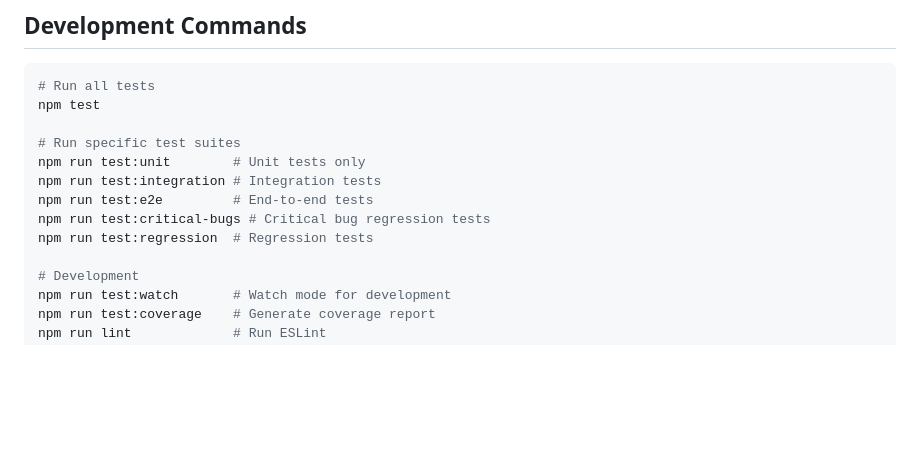
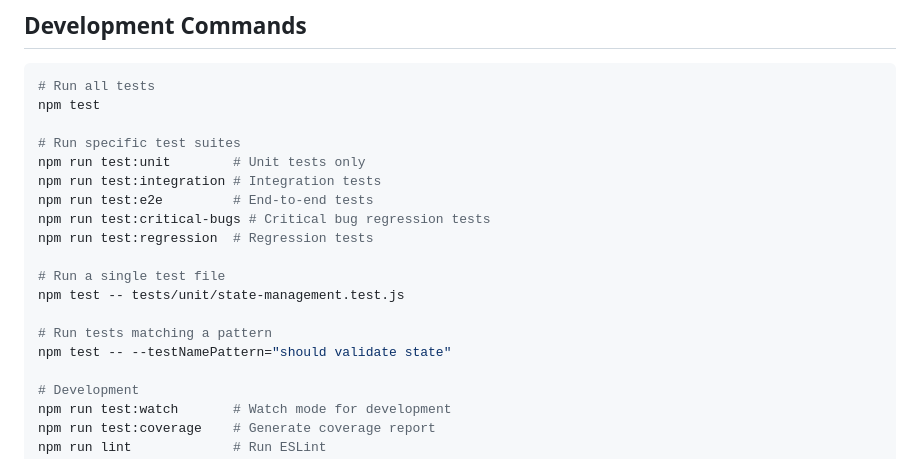
Before and after one commit to Rabbit-Hole-Labs/The-Codex, a Markdown page: CLAUDE.md, the part around one of its changes. Rendered like a GitHub page; blank space fills up the shorter version.

```diff
--- a/CLAUDE.md
+++ b/CLAUDE.md
@@ -18,6 +18,12 @@ npm run test:integration # Integration tests
 npm run test:e2e         # End-to-end tests
 npm run test:critical-bugs # Critical bug regression tests
 npm run test:regression  # Regression tests
+
+# Run a single test file
+npm test -- tests/unit/state-management.test.js
+
+# Run tests matching a pattern
+npm test -- --testNamePattern="should validate state"
 
 # Development
 npm run test:watch       # Watch mode for development
```
Also changed, not shown: other parts of CLAUDE.md (+12 -5 lines).
